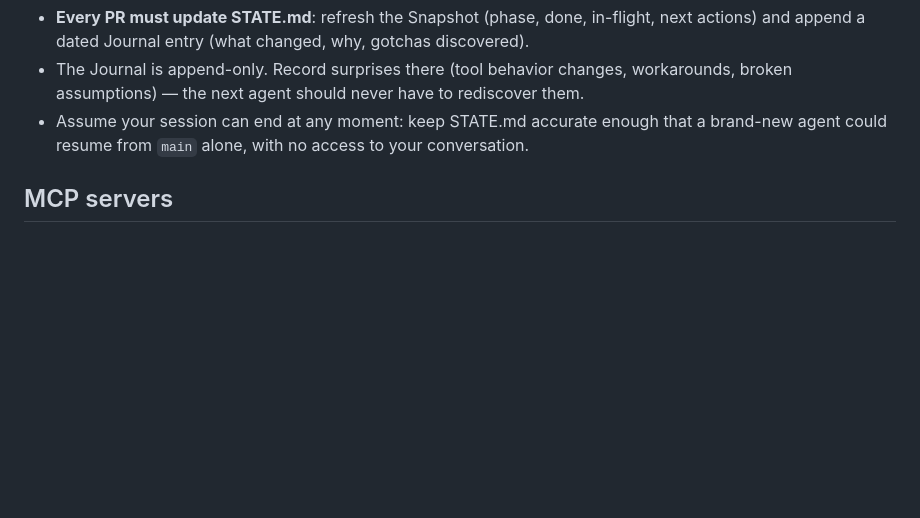
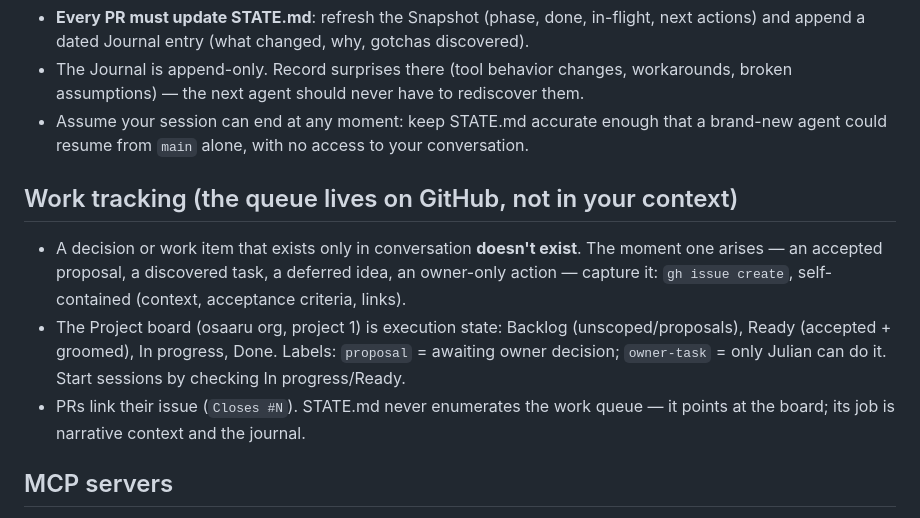
Before and after one commit to osaaru/jeuchre.org, a Markdown page: AGENTS.md, the part around the change. Rendered like a GitHub page; blank space fills up the shorter version.

```diff
--- a/AGENTS.md
+++ b/AGENTS.md
@@ -17,6 +17,17 @@ mechanism, and it only works if it never drifts:
   broken assumptions) — the next agent should never have to rediscover them.
 - Assume your session can end at any moment: keep STATE.md accurate enough that a brand-new
   agent could resume from `main` alone, with no access to your conversation.
+
+## Work tracking (the queue lives on GitHub, not in your context)
+
+- A decision or work item that exists only in conversation **doesn't exist**. The moment one
+  arises — an accepted proposal, a discovered task, a deferred idea, an owner-only action —
+  capture it: `gh issue create`, self-contained (context, acceptance criteria, links).
+- The Project board (osaaru org, project 1) is execution state: Backlog (unscoped/proposals),
+  Ready (accepted + groomed), In progress, Done. Labels: `proposal` = awaiting owner decision;
+  `owner-task` = only Julian can do it. Start sessions by checking In progress/Ready.
+- PRs link their issue (`Closes #N`). STATE.md never enumerates the work queue — it points at
+  the board; its job is narrative context and the journal.
 
 ## MCP servers
 
```
Also changed, not shown: PLAN.md (+1 -0 lines), STATE.md (+21 -12 lines).
